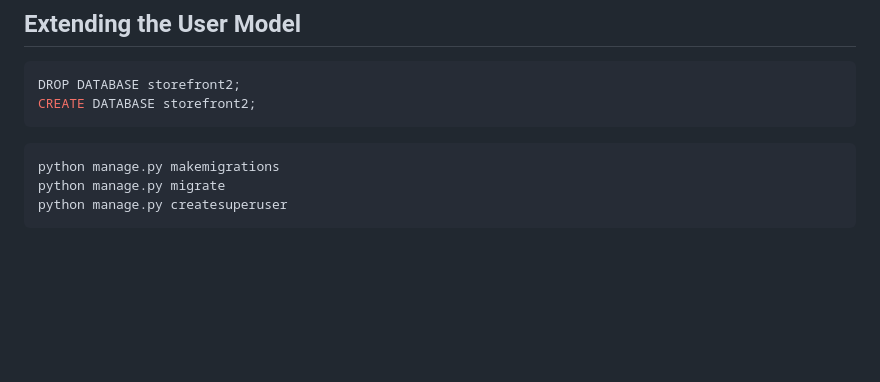
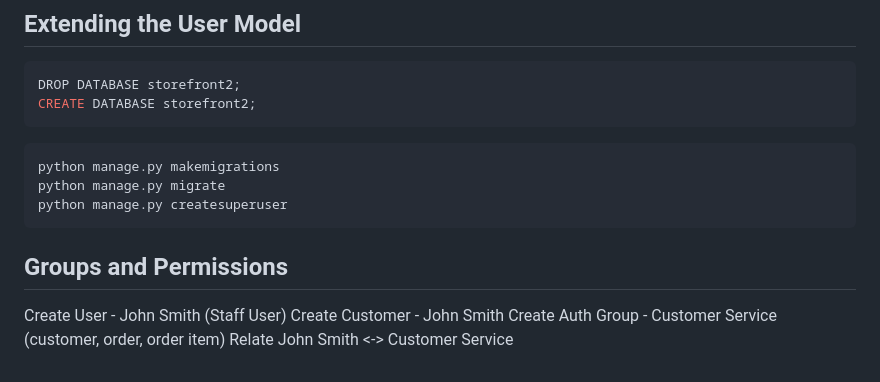
Before and after one commit to RovshenAshirov/django-practice, a Markdown page: README.md, the part around the change. Drawn GitHub-style; blank space fills up the shorter version.

Commit message:
Groups and Permissions

````diff
--- a/README.md
+++ b/README.md
@@ -207,3 +207,10 @@ python manage.py makemigrations
 python manage.py migrate
 python manage.py createsuperuser
 ```
+
+## Groups and Permissions
+
+Create User - John Smith (Staff User)
+Create Customer - John Smith
+Create Auth Group - Customer Service (customer, order, order item)
+Relate John Smith <-> Customer Service
````
